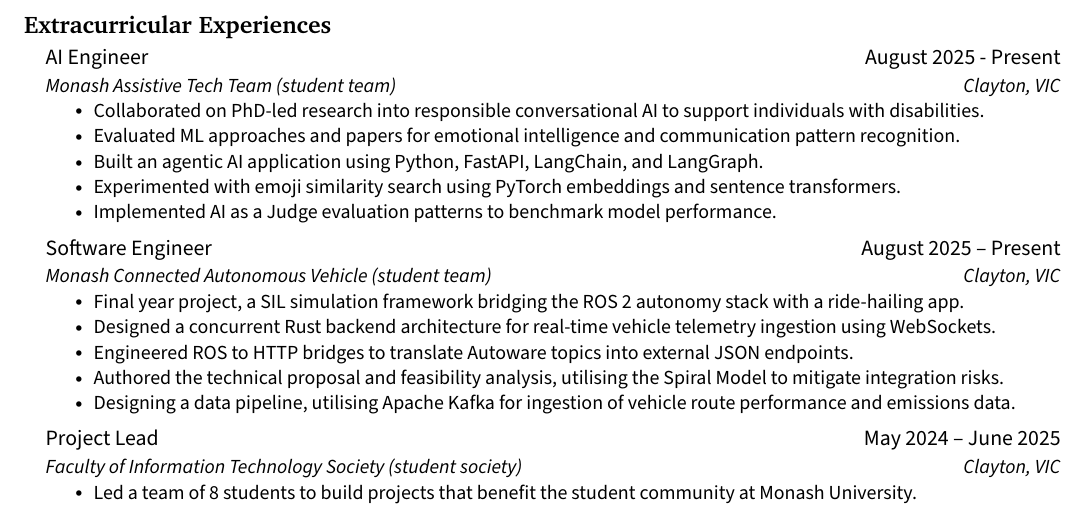
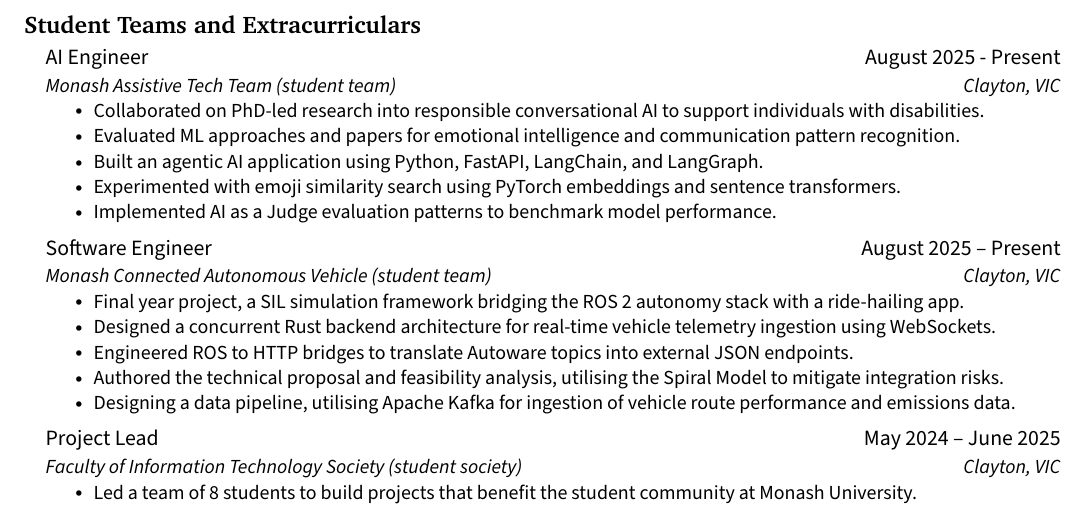
Before and after one commit to jenul-ferdinand/resume, a LaTeX CV (resume.tex): part of page 2 of 2, cut at the place of the change. Compiled offline with pdfLaTeX.

Commit message:
refactor: update section title

```diff
--- a/resume.tex
+++ b/resume.tex
@@ -228,7 +228,7 @@
   \resumeSubHeadingListEnd
 
 % ------------------------------- VOLUNTEERING ------------------------------- %
-\section{\textbf{Extracurricular Experiences}}
+\section{\textbf{Student Teams and Extracurriculars}}
 	\resumeSubHeadingListStart
     % ! Monash Assistive Tech Team
     \resumeSubheading
```
